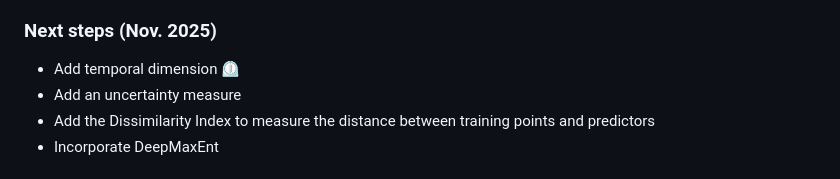
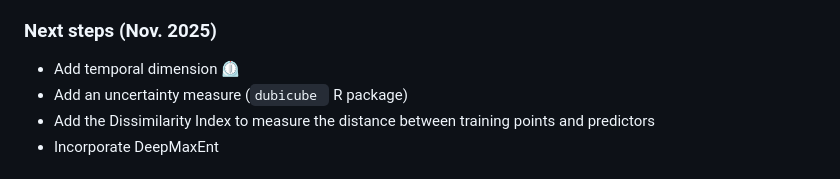
Before and after one commit to b-cubed-eu/virtual-suitability-cube, a Markdown page: README.md, the part around the change. Rendered like a GitHub page.

````diff
--- a/README.md
+++ b/README.md
@@ -11,7 +11,7 @@ Rocìo Beatriz Cortès Lobos (Unibo), Matilde Martini (Unibo), Michele Di Muscia
 
 ### Next steps (Nov. 2025)
 * Add temporal dimension ⏲️
-* Add an uncertainty measure
+* Add an uncertainty measure (```dubicube ``` R package)
 * Add the Dissimilarity Index to measure the distance between training points and predictors
 * Incorporate DeepMaxEnt
 
````
